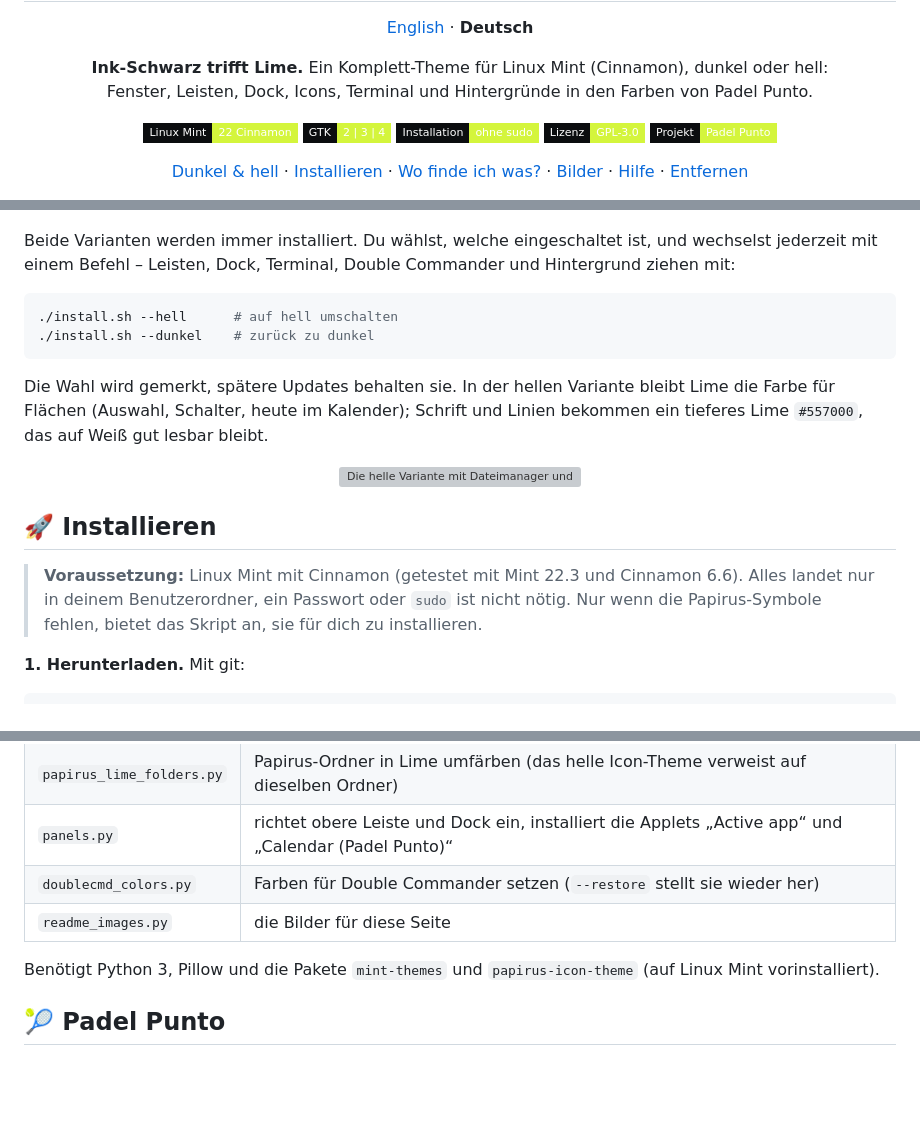
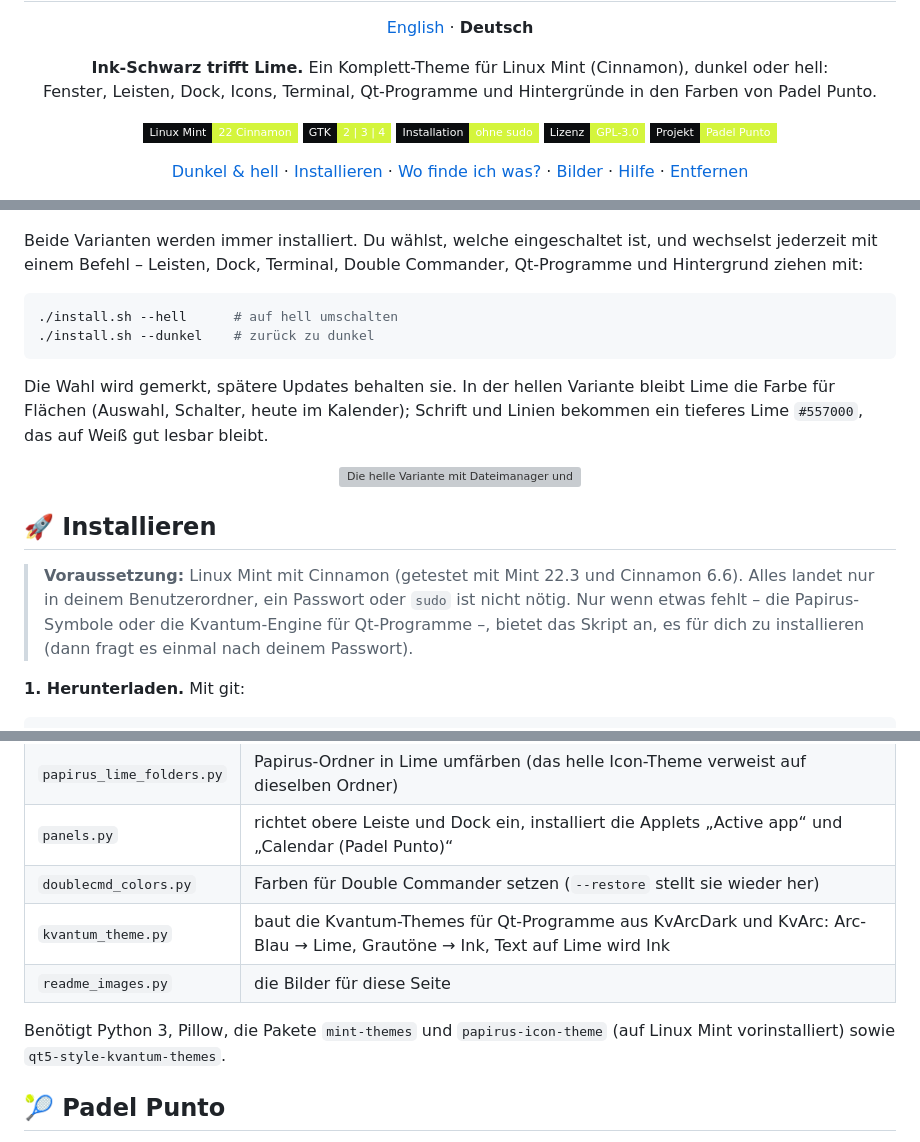
Before and after one commit to fat-toni/PadelPunto-Theme, a Markdown page: README.de.md, 3 parts joined by grey strips. Rendered like a GitHub page; folded sections open; badges without logos; blank space fills up the shorter version; grey boxes are pictures that could not be loaded.

````diff
--- a/README.de.md
+++ b/README.de.md
@@ -8,7 +8,7 @@
 
 <p align="center">
   <b>Ink-Schwarz trifft Lime.</b> Ein Komplett-Theme für Linux Mint (Cinnamon), dunkel oder hell:<br>
-  Fenster, Leisten, Dock, Icons, Terminal und Hintergründe in den Farben von Padel Punto.
+  Fenster, Leisten, Dock, Icons, Terminal, Qt-Programme und Hintergründe in den Farben von Padel Punto.
 </p>
 
 <p align="center">
@@ -77,7 +84,7 @@
 </p>
 
 Beide Varianten werden immer installiert. Du wählst, welche eingeschaltet ist, und wechselst
-jederzeit mit einem Befehl – Leisten, Dock, Terminal, Double Commander und Hintergrund ziehen mit:
+jederzeit mit einem Befehl – Leisten, Dock, Terminal, Double Commander, Qt-Programme und Hintergrund ziehen mit:
 
 ```bash
 ./install.sh --hell      # auf hell umschalten
@@ -96,7 +103,8 @@ für Flächen (Auswahl, Schalter, heute im Kalender); Schrift und Linien bekomme
 
 > **Voraussetzung:** Linux Mint mit Cinnamon (getestet mit Mint 22.3 und Cinnamon 6.6).
 > Alles landet nur in deinem Benutzerordner, ein Passwort oder `sudo` ist nicht nötig.
-> Nur wenn die Papirus-Symbole fehlen, bietet das Skript an, sie für dich zu installieren.
+> Nur wenn etwas fehlt – die Papirus-Symbole oder die Kvantum-Engine für Qt-Programme –,
+> bietet das Skript an, es für dich zu installieren (dann fragt es einmal nach deinem Passwort).
 
 **1. Herunterladen.** Mit git:
 
@@ -314,9 +346,11 @@ Die einzelnen Schritte stecken in `tools/`:
 | `papirus_lime_folders.py` | Papirus-Ordner in Lime umfärben (das helle Icon-Theme verweist auf dieselben Ordner) |
 | `panels.py` | richtet obere Leiste und Dock ein, installiert die Applets „Active app“ und „Calendar (Padel Punto)“ |
 | `doublecmd_colors.py` | Farben für Double Commander setzen (`--restore` stellt sie wieder her) |
+| `kvantum_theme.py` | baut die Kvantum-Themes für Qt-Programme aus KvArcDark und KvArc: Arc-Blau → Lime, Grautöne → Ink, Text auf Lime wird Ink |
 | `readme_images.py` | die Bilder für diese Seite |
 
-Benötigt Python 3, Pillow und die Pakete `mint-themes` und `papirus-icon-theme` (auf Linux Mint vorinstalliert).
+Benötigt Python 3, Pillow, die Pakete `mint-themes` und `papirus-icon-theme` (auf Linux Mint vorinstalliert)
+sowie `qt5-style-kvantum-themes`.
 </details>
 
 ## 🎾 Padel Punto
````
Also changed, not shown: other parts of README.de.md (+32 -1 lines), CREDITS.md (+4 -0 lines), README.md (+39 -5 lines), docs/qt-apps-light.png (added), docs/qt-apps.png (added), 9 other files.
